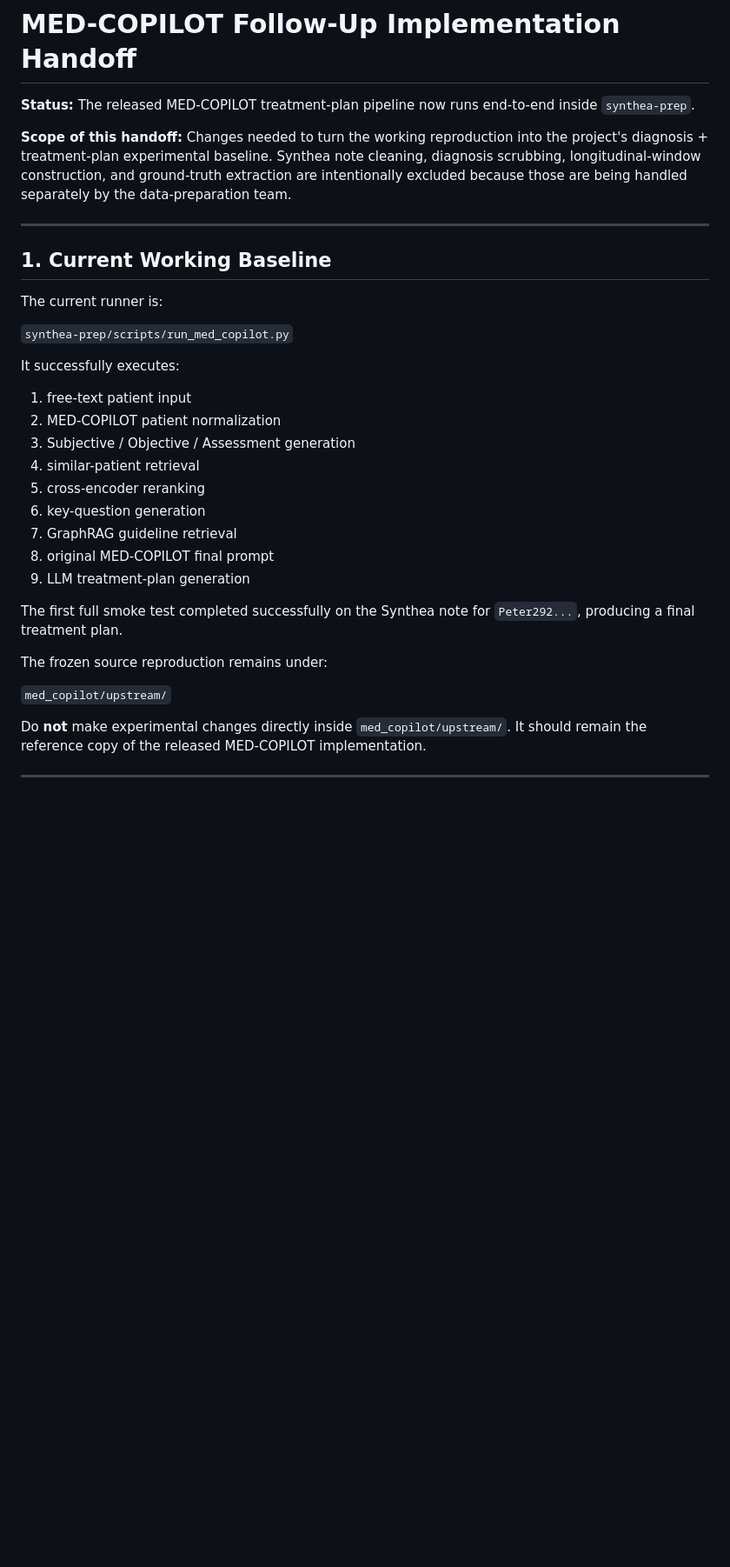
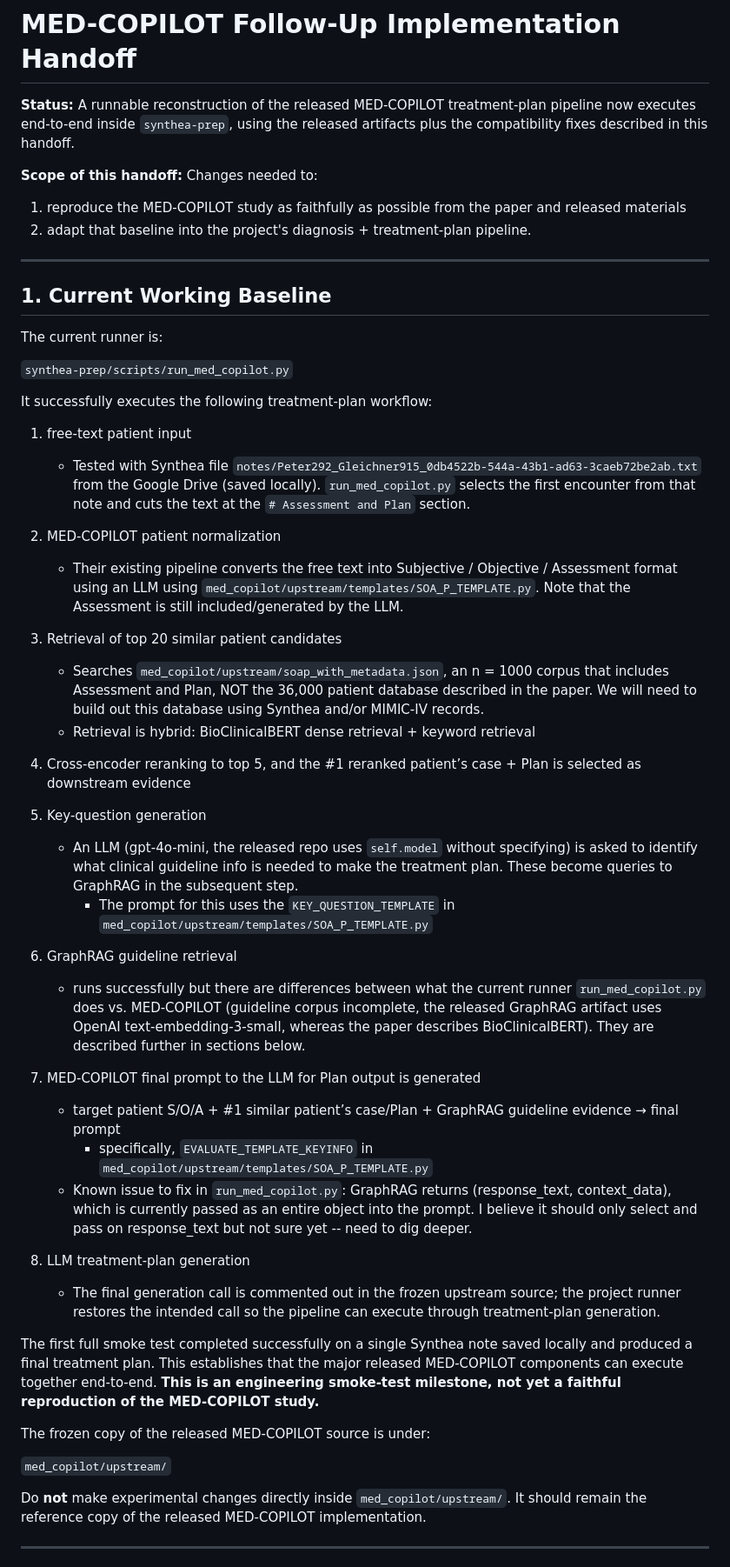
Before and after one commit to ttogom/synthea-prep, a Markdown page: med_copilot/docs/MED_COPILOT_diagnosis_plan_handoff.md, the part around the change. Shown at 87% size. GitHub-like rendering; blank space fills up the shorter version.

Commit message:
section1 done

```diff
--- a/med_copilot/docs/MED_COPILOT_diagnosis_plan_handoff.md
+++ b/med_copilot/docs/MED_COPILOT_diagnosis_plan_handoff.md
@@ -1,16 +1,12 @@
 # MED-COPILOT Follow-Up Implementation Handoff
 
-**Status:** The released MED-COPILOT treatment-plan pipeline now runs
-end-to-end inside `synthea-prep`.
+**Status:** A runnable reconstruction of the released MED-COPILOT treatment-plan pipeline now executes end-to-end inside `synthea-prep`, using the released artifacts plus the compatibility fixes described in this handoff.
 
-**Scope of this handoff:** Changes needed to turn the working
-reproduction into the project's diagnosis + treatment-plan experimental
-baseline. Synthea note cleaning, diagnosis scrubbing,
-longitudinal-window construction, and ground-truth extraction are
-intentionally excluded because those are being handled separately by the
-data-preparation team.
+**Scope of this handoff:** Changes needed to:
+1. reproduce the MED-COPILOT study as faithfully as possible from the paper and released materials
+2. adapt that baseline into the project's diagnosis + treatment-plan pipeline.
 
-------------------------------------------------------------------------
+---
 
 ## 1. Current Working Baseline
 
@@ -18,28 +14,36 @@ The current runner is:
 
 `synthea-prep/scripts/run_med_copilot.py`
 
-It successfully executes:
+It successfully executes the following treatment-plan workflow:
 
-1.  free-text patient input
-2.  MED-COPILOT patient normalization
-3.  Subjective / Objective / Assessment generation
-4.  similar-patient retrieval
-5.  cross-encoder reranking
-6.  key-question generation
-7.  GraphRAG guideline retrieval
-8.  original MED-COPILOT final prompt
-9.  LLM treatment-plan generation
+1. free-text patient input
+    - Tested with Synthea file `notes/Peter292_Gleichner915_0db4522b-544a-43b1-ad63-3caeb72be2ab.txt` from the Google Drive (saved locally). `run_med_copilot.py` selects the first encounter from that note and cuts the text at the `# Assessment and Plan` section.
+2. MED-COPILOT patient normalization
+    - Their existing pipeline converts the free text into Subjective / Objective / Assessment format using an LLM using `med_copilot/upstream/templates/SOA_P_TEMPLATE.py`. Note that the Assessment is still included/generated by the LLM.
+3. Retrieval of top 20 similar patient candidates
+    - Searches `med_copilot/upstream/soap_with_metadata.json`, an n = 1000 corpus that includes Assessment and Plan, NOT the 36,000 patient database described in the paper. We will need to build out this database using Synthea and/or MIMIC-IV records.
+    - Retrieval is hybrid: BioClinicalBERT dense retrieval + keyword retrieval
+4. Cross-encoder reranking to top 5, and the #1 reranked patient’s case + Plan is selected as downstream evidence
+5. Key-question generation
+    - An LLM (gpt-4o-mini, the released repo uses `self.model` without specifying) is asked to identify what clinical guideline info is needed to make the treatment plan. These become queries to GraphRAG in the subsequent step.
+        - The prompt for this uses the `KEY_QUESTION_TEMPLATE` in `med_copilot/upstream/templates/SOA_P_TEMPLATE.py`
+6. GraphRAG guideline retrieval
+    - runs successfully but there are differences between what the current runner `run_med_copilot.py` does vs. MED-COPILOT (guideline corpus incomplete, the released GraphRAG artifact uses OpenAI text-embedding-3-small, whereas the paper describes BioClinicalBERT). They are described further in sections below.
+7. MED-COPILOT final prompt to the LLM for Plan output is generated
+    - target patient S/O/A + #1 similar patient’s case/Plan + GraphRAG guideline evidence → final prompt
+        - specifically, `EVALUATE_TEMPLATE_KEYINFO` in `med_copilot/upstream/templates/SOA_P_TEMPLATE.py`
+    - Known issue to fix in `run_med_copilot.py`: GraphRAG returns (response_text, context_data), which is currently passed as an entire object into the prompt. I believe it should only select and pass on response_text but not sure yet -- need to dig deeper.
 
-The first full smoke test completed successfully on the Synthea note for
-`Peter292...`, producing a final treatment plan.
+9. LLM treatment-plan generation
+    - The final generation call is commented out in the frozen upstream source; the project runner restores the intended call so the pipeline can execute through treatment-plan generation.
 
-The frozen source reproduction remains under:
+The first full smoke test completed successfully on a single Synthea note saved locally and produced a final treatment plan. This establishes that the major released MED-COPILOT components can execute together end-to-end. **This is an engineering smoke-test milestone, not yet a faithful reproduction of the MED-COPILOT study.**
+
+The frozen copy of the released MED-COPILOT source is under:
 
 `med_copilot/upstream/`
 
-Do **not** make experimental changes directly inside
-`med_copilot/upstream/`. It should remain the reference copy of the
-released MED-COPILOT implementation.
+Do **not** make experimental changes directly inside `med_copilot/upstream/`. It should remain the reference copy of the released MED-COPILOT implementation.
 
 ------------------------------------------------------------------------
 
```
